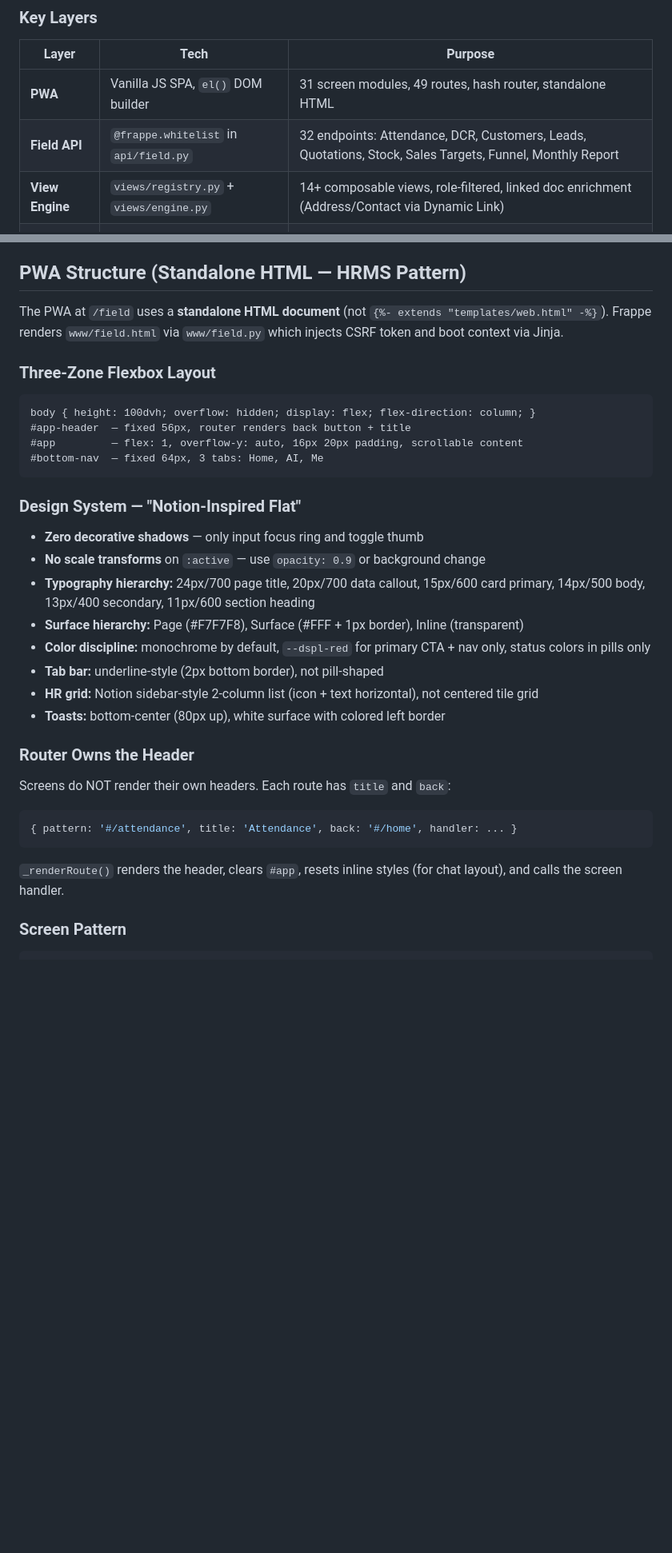
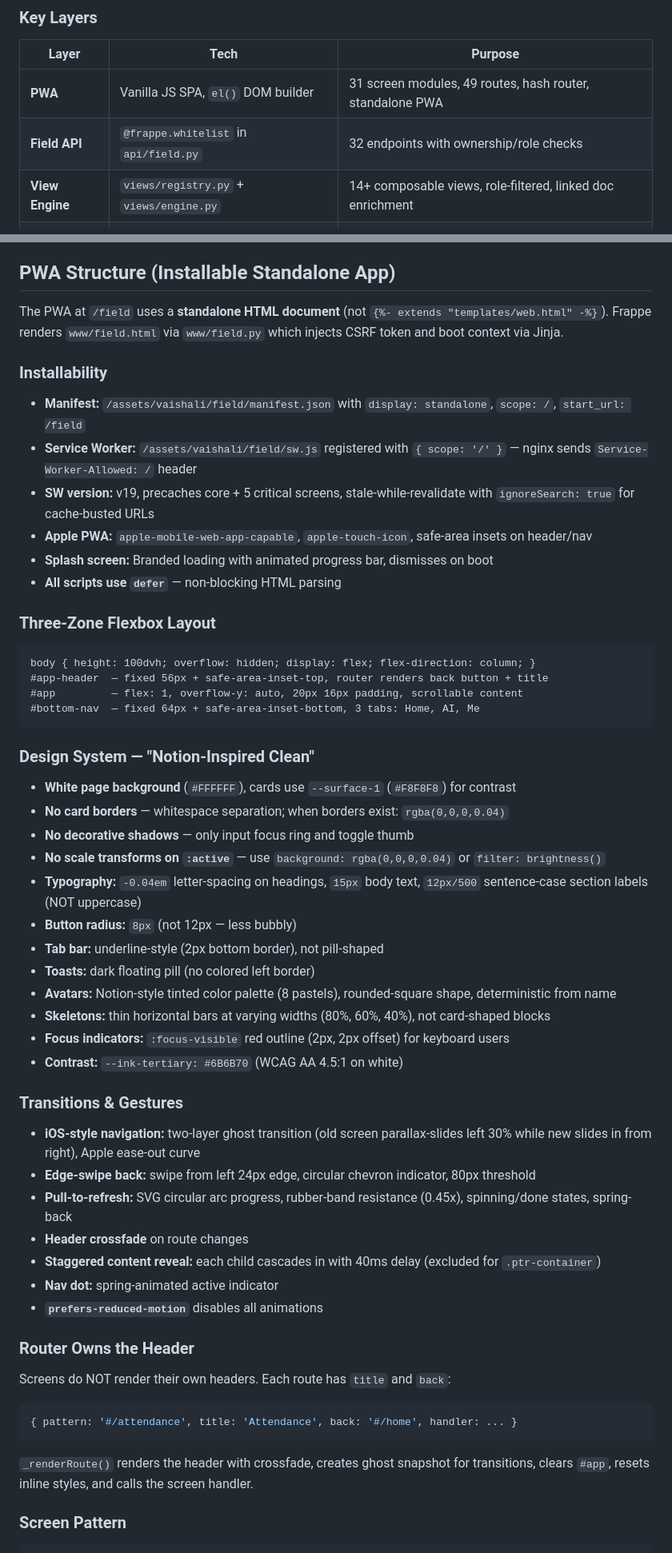
Before and after one commit to aidgoc/vaishali, a Markdown page: CLAUDE.md, 2 parts joined by grey strips. Shown at 80% size. Rendered like a GitHub page; blank space fills up the shorter version.

````diff
--- a/CLAUDE.md
+++ b/CLAUDE.md
@@ -30,9 +30,9 @@ Browser (PWA)  ──cookie──>  nginx ──/api/ai/*──> FastAPI slim (:
 
 | Layer | Tech | Purpose |
 |-------|------|---------|
-| **PWA** | Vanilla JS SPA, `el()` DOM builder | 31 screen modules, 49 routes, hash router, standalone HTML |
-| **Field API** | `@frappe.whitelist` in `api/field.py` | 32 endpoints: Attendance, DCR, Customers, Leads, Quotations, Stock, Sales Targets, Funnel, Monthly Report |
-| **View Engine** | `views/registry.py` + `views/engine.py` | 14+ composable views, role-filtered, linked doc enrichment (Address/Contact via Dynamic Link) |
+| **PWA** | Vanilla JS SPA, `el()` DOM builder | 31 screen modules, 49 routes, hash router, standalone PWA |
+| **Field API** | `@frappe.whitelist` in `api/field.py` | 32 endpoints with ownership/role checks |
+| **View Engine** | `views/registry.py` + `views/engine.py` | 14+ composable views, role-filtered, linked doc enrichment |
 | **AI Agent** | `agent/runner.py` (AsyncAnthropic) | Claude with 101 ERPNext tools, knows full ABP |
 | **FastAPI slim** | `~/dspl_erp/` on EC2 | Async AI chat + Telegram notifications |
 
@@ -49,34 +49,55 @@ Browser (PWA)  ──cookie──>  nginx ──/api/ai/*──> FastAPI slim (:
 - **Currency:** INR only, format ₹X,XX,XXX (en-IN locale)
 - **Data:** 1,879 customers, 1,807 suppliers, 6,456 items, 8,242 contacts, 189 employees
 
-## PWA Structure (Standalone HTML — HRMS Pattern)
+## PWA Structure (Installable Standalone App)
 
 The PWA at `/field` uses a **standalone HTML document** (not `{%- extends "templates/web.html" -%}`). Frappe renders `www/field.html` via `www/field.py` which injects CSRF token and boot context via Jinja.
+
+### Installability
+- **Manifest:** `/assets/vaishali/field/manifest.json` with `display: standalone`, `scope: /`, `start_url: /field`
+- **Service Worker:** `/assets/vaishali/field/sw.js` registered with `{ scope: '/' }` — nginx sends `Service-Worker-Allowed: /` header
+- **SW version:** v19, precaches core + 5 critical screens, stale-while-revalidate with `ignoreSearch: true` for cache-busted URLs
+- **Apple PWA:** `apple-mobile-web-app-capable`, `apple-touch-icon`, safe-area insets on header/nav
+- **Splash screen:** Branded loading with animated progress bar, dismisses on boot
+- **All scripts use `defer`** — non-blocking HTML parsing
 
 ### Three-Zone Flexbox Layout
 ```
 body { height: 100dvh; overflow: hidden; display: flex; flex-direction: column; }
-#app-header  — fixed 56px, router renders back button + title
-#app         — flex: 1, overflow-y: auto, 16px 20px padding, scrollable content
-#bottom-nav  — fixed 64px, 3 tabs: Home, AI, Me
+#app-header  — fixed 56px + safe-area-inset-top, router renders back button + title
+#app         — flex: 1, overflow-y: auto, 20px 16px padding, scrollable content
+#bottom-nav  — fixed 64px + safe-area-inset-bottom, 3 tabs: Home, AI, Me
 ```
 
-### Design System — "Notion-Inspired Flat"
-- **Zero decorative shadows** — only input focus ring and toggle thumb
-- **No scale transforms** on `:active` — use `opacity: 0.9` or background change
-- **Typography hierarchy:** 24px/700 page title, 20px/700 data callout, 15px/600 card primary, 14px/500 body, 13px/400 secondary, 11px/600 section heading
-- **Surface hierarchy:** Page (#F7F7F8), Surface (#FFF + 1px border), Inline (transparent)
-- **Color discipline:** monochrome by default, `--dspl-red` for primary CTA + nav only, status colors in pills only
+### Design System — "Notion-Inspired Clean"
+- **White page background** (`#FFFFFF`), cards use `--surface-1` (`#F8F8F8`) for contrast
+- **No card borders** — whitespace separation; when borders exist: `rgba(0,0,0,0.04)`
+- **No decorative shadows** — only input focus ring and toggle thumb
+- **No scale transforms on `:active`** — use `background: rgba(0,0,0,0.04)` or `filter: brightness()`
+- **Typography:** `-0.04em` letter-spacing on headings, `15px` body text, `12px/500` sentence-case section labels (NOT uppercase)
+- **Button radius:** `8px` (not 12px — less bubbly)
 - **Tab bar:** underline-style (2px bottom border), not pill-shaped
-- **HR grid:** Notion sidebar-style 2-column list (icon + text horizontal), not centered tile grid
-- **Toasts:** bottom-center (80px up), white surface with colored left border
+- **Toasts:** dark floating pill (no colored left border)
+- **Avatars:** Notion-style tinted color palette (8 pastels), rounded-square shape, deterministic from name
+- **Skeletons:** thin horizontal bars at varying widths (80%, 60%, 40%), not card-shaped blocks
+- **Focus indicators:** `:focus-visible` red outline (2px, 2px offset) for keyboard users
+- **Contrast:** `--ink-tertiary: #6B6B70` (WCAG AA 4.5:1 on white)
+
+### Transitions & Gestures
+- **iOS-style navigation:** two-layer ghost transition (old screen parallax-slides left 30% while new slides in from right), Apple ease-out curve
+- **Edge-swipe back:** swipe from left 24px edge, circular chevron indicator, 80px threshold
+- **Pull-to-refresh:** SVG circular arc progress, rubber-band resistance (0.45x), spinning/done states, spring-back
+- **Header crossfade** on route changes
+- **Staggered content reveal:** each child cascades in with 40ms delay (excluded for `.ptr-container`)
+- **Nav dot:** spring-animated active indicator
+- **`prefers-reduced-motion`** disables all animations
 
 ### Router Owns the Header
 Screens do NOT render their own headers. Each route has `title` and `back`:
 ```js
 { pattern: '#/attendance', title: 'Attendance', back: '#/home', handler: ... }
 ```
-`_renderRoute()` renders the header, clears `#app`, resets inline styles (for chat layout), and calls the screen handler.
+`_renderRoute()` renders the header with crossfade, creates ghost snapshot for transitions, clears `#app`, resets inline styles, and calls the screen handler.
 
 ### Screen Pattern
 ```js
````
Also changed, not shown: other parts of CLAUDE.md (+50 -33 lines).
